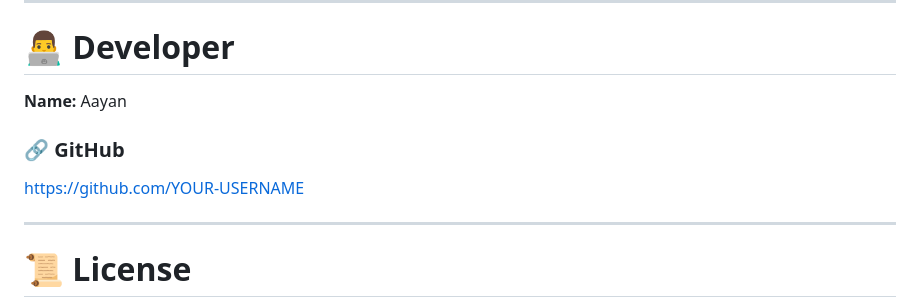
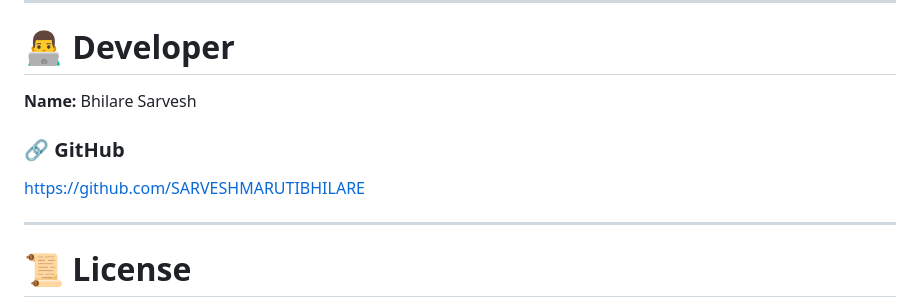
Before and after one commit to SARVESHMARUTIBHILARE/Firewall-Academy-X, a Markdown page: README.md, the part around the change. Drawn GitHub-style.

Commit message:
Update developer name and GitHub link in README

```diff
--- a/README.md
+++ b/README.md
@@ -734,11 +734,11 @@ The main objectives of Firewall Academy X are:
 
 # 👨‍💻 Developer
 
-**Name:** Aayan
+**Name:** Bhilare Sarvesh
 
 ### 🔗 GitHub
 
-https://github.com/YOUR-USERNAME
+https://github.com/SARVESHMARUTIBHILARE
 
 ---
 
```
